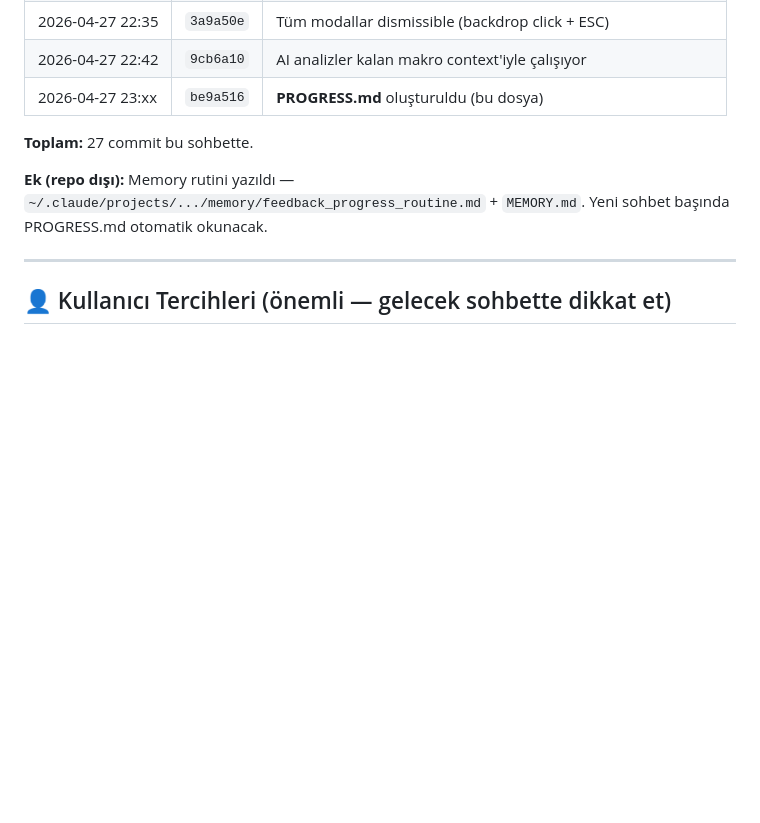
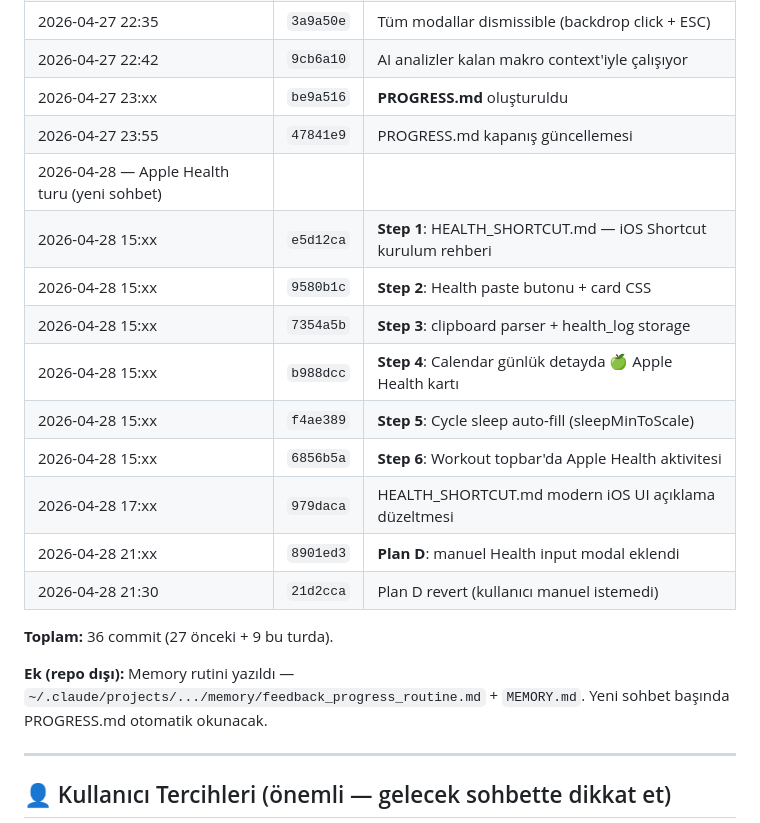
Before and after one commit to bengisusengul/bengisu-program, a Markdown page: PROGRESS.md, the part around one of its changes. Drawn GitHub-style; blank space fills up the shorter version.

```diff
--- a/PROGRESS.md
+++ b/PROGRESS.md
@@ -164,9 +164,20 @@ Bengisu'nun **kişisel sağlık takip uygulaması**. Tek dosyalı (HTML+CSS+JS)
 | 2026-04-27 22:22 | `7ced90c` | **Step 15**: yemek kartı renk kodu + animasyonlar |
 | 2026-04-27 22:35 | `3a9a50e` | Tüm modallar dismissible (backdrop click + ESC) |
 | 2026-04-27 22:42 | `9cb6a10` | AI analizler kalan makro context'iyle çalışıyor |
-| 2026-04-27 23:xx | `be9a516` | **PROGRESS.md** oluşturuldu (bu dosya) |
+| 2026-04-27 23:xx | `be9a516` | **PROGRESS.md** oluşturuldu |
+| 2026-04-27 23:55 | `47841e9` | PROGRESS.md kapanış güncellemesi |
+| 2026-04-28 — Apple Health turu (yeni sohbet) | | |
+| 2026-04-28 15:xx | `e5d12ca` | **Step 1**: HEALTH_SHORTCUT.md — iOS Shortcut kurulum rehberi |
+| 2026-04-28 15:xx | `9580b1c` | **Step 2**: Health paste butonu + card CSS |
+| 2026-04-28 15:xx | `7354a5b` | **Step 3**: clipboard parser + health_log storage |
+| 2026-04-28 15:xx | `b988dcc` | **Step 4**: Calendar günlük detayda 🍏 Apple Health kartı |
+| 2026-04-28 15:xx | `f4ae389` | **Step 5**: Cycle sleep auto-fill (sleepMinToScale) |
+| 2026-04-28 15:xx | `6856b5a` | **Step 6**: Workout topbar'da Apple Health aktivitesi |
+| 2026-04-28 17:xx | `979daca` | HEALTH_SHORTCUT.md modern iOS UI açıklama düzeltmesi |
+| 2026-04-28 21:xx | `8901ed3` | **Plan D**: manuel Health input modal eklendi |
+| 2026-04-28 21:30 | `21d2cca` | Plan D revert (kullanıcı manuel istemedi) |
 
-**Toplam:** 27 commit bu sohbette.
+**Toplam:** 36 commit (27 önceki + 9 bu turda).
 
 **Ek (repo dışı):** Memory rutini yazıldı — `~/.claude/projects/.../memory/feedback_progress_routine.md` + `MEMORY.md`. Yeni sohbet başında PROGRESS.md otomatik okunacak.
 
```
Also changed, not shown: other parts of PROGRESS.md (+37 -10 lines).
